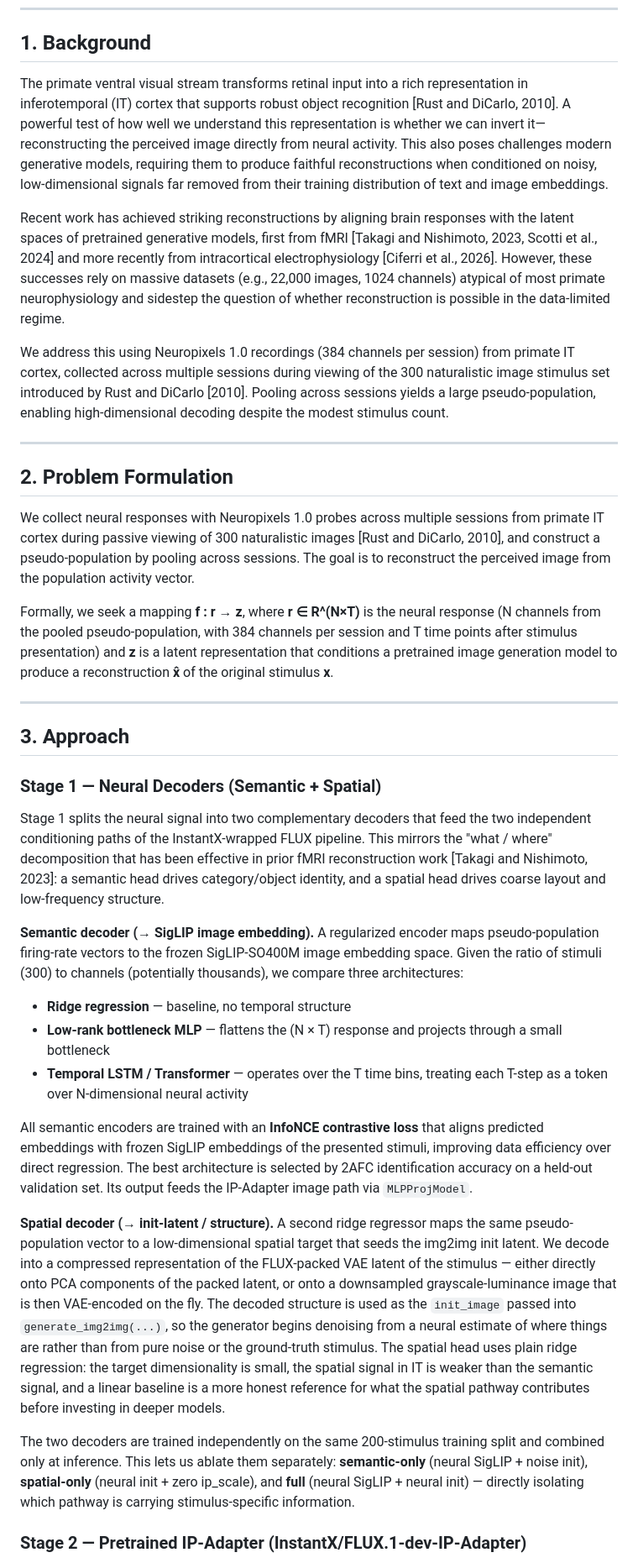
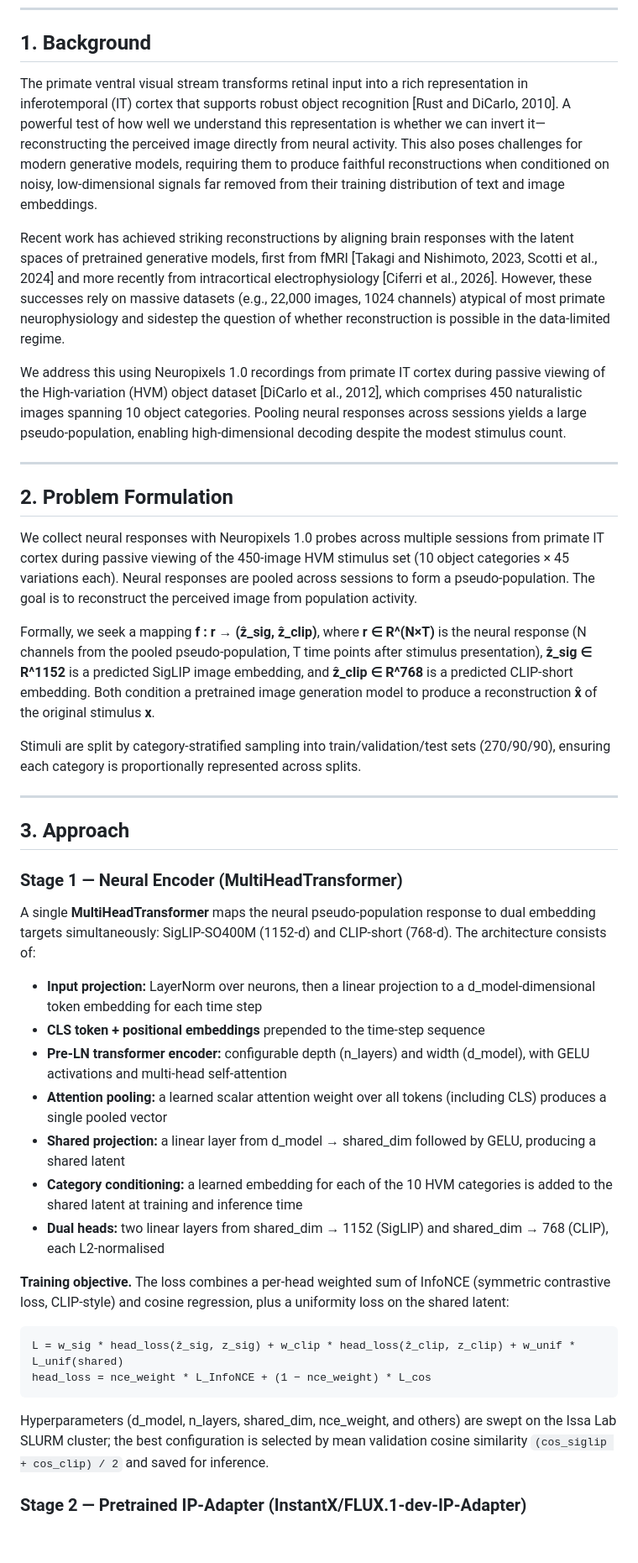
Before and after one commit to YAOJaredz/NeurObjectGen, a Markdown page: proposal.md, the part around one of its changes. Shown at 84% size. GitHub-like rendering; blank space fills up the shorter version.

````diff
--- a/proposal.md
+++ b/proposal.md
@@ -6,39 +6,46 @@
 
 ## 1. Background
 
-The primate ventral visual stream transforms retinal input into a rich representation in inferotemporal (IT) cortex that supports robust object recognition [Rust and DiCarlo, 2010]. A powerful test of how well we understand this representation is whether we can invert it—reconstructing the perceived image directly from neural activity. This also poses challenges modern generative models, requiring them to produce faithful reconstructions when conditioned on noisy, low-dimensional signals far removed from their training distribution of text and image embeddings.
+The primate ventral visual stream transforms retinal input into a rich representation in inferotemporal (IT) cortex that supports robust object recognition [Rust and DiCarlo, 2010]. A powerful test of how well we understand this representation is whether we can invert it—reconstructing the perceived image directly from neural activity. This also poses challenges for modern generative models, requiring them to produce faithful reconstructions when conditioned on noisy, low-dimensional signals far removed from their training distribution of text and image embeddings.
 
 Recent work has achieved striking reconstructions by aligning brain responses with the latent spaces of pretrained generative models, first from fMRI [Takagi and Nishimoto, 2023, Scotti et al., 2024] and more recently from intracortical electrophysiology [Ciferri et al., 2026]. However, these successes rely on massive datasets (e.g., 22,000 images, 1024 channels) atypical of most primate neurophysiology and sidestep the question of whether reconstruction is possible in the data-limited regime.
 
-We address this using Neuropixels 1.0 recordings (384 channels per session) from primate IT cortex, collected across multiple sessions during viewing of the 300 naturalistic image stimulus set introduced by Rust and DiCarlo [2010]. Pooling across sessions yields a large pseudo-population, enabling high-dimensional decoding despite the modest stimulus count.
+We address this using Neuropixels 1.0 recordings from primate IT cortex during passive viewing of the High-variation (HVM) object dataset [DiCarlo et al., 2012], which comprises 450 naturalistic images spanning 10 object categories. Pooling neural responses across sessions yields a large pseudo-population, enabling high-dimensional decoding despite the modest stimulus count.
 
 ---
 
 ## 2. Problem Formulation
 
-We collect neural responses with Neuropixels 1.0 probes across multiple sessions from primate IT cortex during passive viewing of 300 naturalistic images [Rust and DiCarlo, 2010], and construct a pseudo-population by pooling across sessions. The goal is to reconstruct the perceived image from the population activity vector.
+We collect neural responses with Neuropixels 1.0 probes across multiple sessions from primate IT cortex during passive viewing of the 450-image HVM stimulus set (10 object categories × 45 variations each). Neural responses are pooled across sessions to form a pseudo-population. The goal is to reconstruct the perceived image from population activity.
 
-Formally, we seek a mapping **f : r → z**, where **r ∈ R^(N×T)** is the neural response (N channels from the pooled pseudo-population, with 384 channels per session and T time points after stimulus presentation) and **z** is a latent representation that conditions a pretrained image generation model to produce a reconstruction **x̂** of the original stimulus **x**.
+Formally, we seek a mapping **f : r → (ẑ_sig, ẑ_clip)**, where **r ∈ R^(N×T)** is the neural response (N channels from the pooled pseudo-population, T time points after stimulus presentation), **ẑ_sig ∈ R^1152** is a predicted SigLIP image embedding, and **ẑ_clip ∈ R^768** is a predicted CLIP-short embedding. Both condition a pretrained image generation model to produce a reconstruction **x̂** of the original stimulus **x**.
+
+Stimuli are split by category-stratified sampling into train/validation/test sets (270/90/90), ensuring each category is proportionally represented across splits.
 
 ---
 
 ## 3. Approach
 
-### Stage 1 — Neural Decoders (Semantic + Spatial)
+### Stage 1 — Neural Encoder (MultiHeadTransformer)
 
-Stage 1 splits the neural signal into two complementary decoders that feed the two independent conditioning paths of the InstantX-wrapped FLUX pipeline. This mirrors the "what / where" decomposition that has been effective in prior fMRI reconstruction work [Takagi and Nishimoto, 2023]: a semantic head drives category/object identity, and a spatial head drives coarse layout and low-frequency structure.
+A single **MultiHeadTransformer** maps the neural pseudo-population response to dual embedding targets simultaneously: SigLIP-SO400M (1152-d) and CLIP-short (768-d). The architecture consists of:
 
-**Semantic decoder (→ SigLIP image embedding).** A regularized encoder maps pseudo-population firing-rate vectors to the frozen SigLIP-SO400M image embedding space. Given the ratio of stimuli (300) to channels (potentially thousands), we compare three architectures:
+- **Input projection:** LayerNorm over neurons, then a linear projection to a d_model-dimensional token embedding for each time step
+- **CLS token + positional embeddings** prepended to the time-step sequence
+- **Pre-LN transformer encoder:** configurable depth (n_layers) and width (d_model), with GELU activations and multi-head self-attention
+- **Attention pooling:** a learned scalar attention weight over all tokens (including CLS) produces a single pooled vector
+- **Shared projection:** a linear layer from d_model → shared_dim followed by GELU, producing a shared latent
+- **Category conditioning:** a learned embedding for each of the 10 HVM categories is added to the shared latent at training and inference time
+- **Dual heads:** two linear layers from shared_dim → 1152 (SigLIP) and shared_dim → 768 (CLIP), each L2-normalised
 
-- **Ridge regression** — baseline, no temporal structure
-- **Low-rank bottleneck MLP** — flattens the (N × T) response and projects through a small bottleneck
-- **Temporal LSTM / Transformer** — operates over the T time bins, treating each T-step as a token over N-dimensional neural activity
+**Training objective.** The loss combines a per-head weighted sum of InfoNCE (symmetric contrastive loss, CLIP-style) and cosine regression, plus a uniformity loss on the shared latent:
 
-All semantic encoders are trained with an **InfoNCE contrastive loss** that aligns predicted embeddings with frozen SigLIP embeddings of the presented stimuli, improving data efficiency over direct regression. The best architecture is selected by 2AFC identification accuracy on a held-out validation set. Its output feeds the IP-Adapter image path via `MLPProjModel`.
+```
+L = w_sig * head_loss(ẑ_sig, z_sig) + w_clip * head_loss(ẑ_clip, z_clip) + w_unif * L_unif(shared)
+head_loss = nce_weight * L_InfoNCE + (1 − nce_weight) * L_cos
+```
 
-**Spatial decoder (→ init-latent / structure).** A second ridge regressor maps the same pseudo-population vector to a low-dimensional spatial target that seeds the img2img init latent. We decode into a compressed representation of the FLUX-packed VAE latent of the stimulus — either directly onto PCA components of the packed latent, or onto a downsampled grayscale-luminance image that is then VAE-encoded on the fly. The decoded structure is used as the `init_image` passed into `generate_img2img(...)`, so the generator begins denoising from a neural estimate of where things are rather than from pure noise or the ground-truth stimulus. The spatial head uses plain ridge regression: the target dimensionality is small, the spatial signal in IT is weaker than the semantic signal, and a linear baseline is a more honest reference for what the spatial pathway contributes before investing in deeper models.
-
-The two decoders are trained independently on the same 200-stimulus training split and combined only at inference. This lets us ablate them separately: **semantic-only** (neural SigLIP + noise init), **spatial-only** (neural init + zero ip_scale), and **full** (neural SigLIP + neural init) — directly isolating which pathway is carrying stimulus-specific information.
+Hyperparameters (d_model, n_layers, shared_dim, nce_weight, and others) are swept on the Issa Lab SLURM cluster; the best configuration is selected by mean validation cosine similarity `(cos_siglip + cos_clip) / 2` and saved for inference.
 
 ### Stage 2 — Pretrained IP-Adapter (InstantX/FLUX.1-dev-IP-Adapter)
 
````
Also changed, not shown: other parts of proposal.md (+43 -46 lines).
